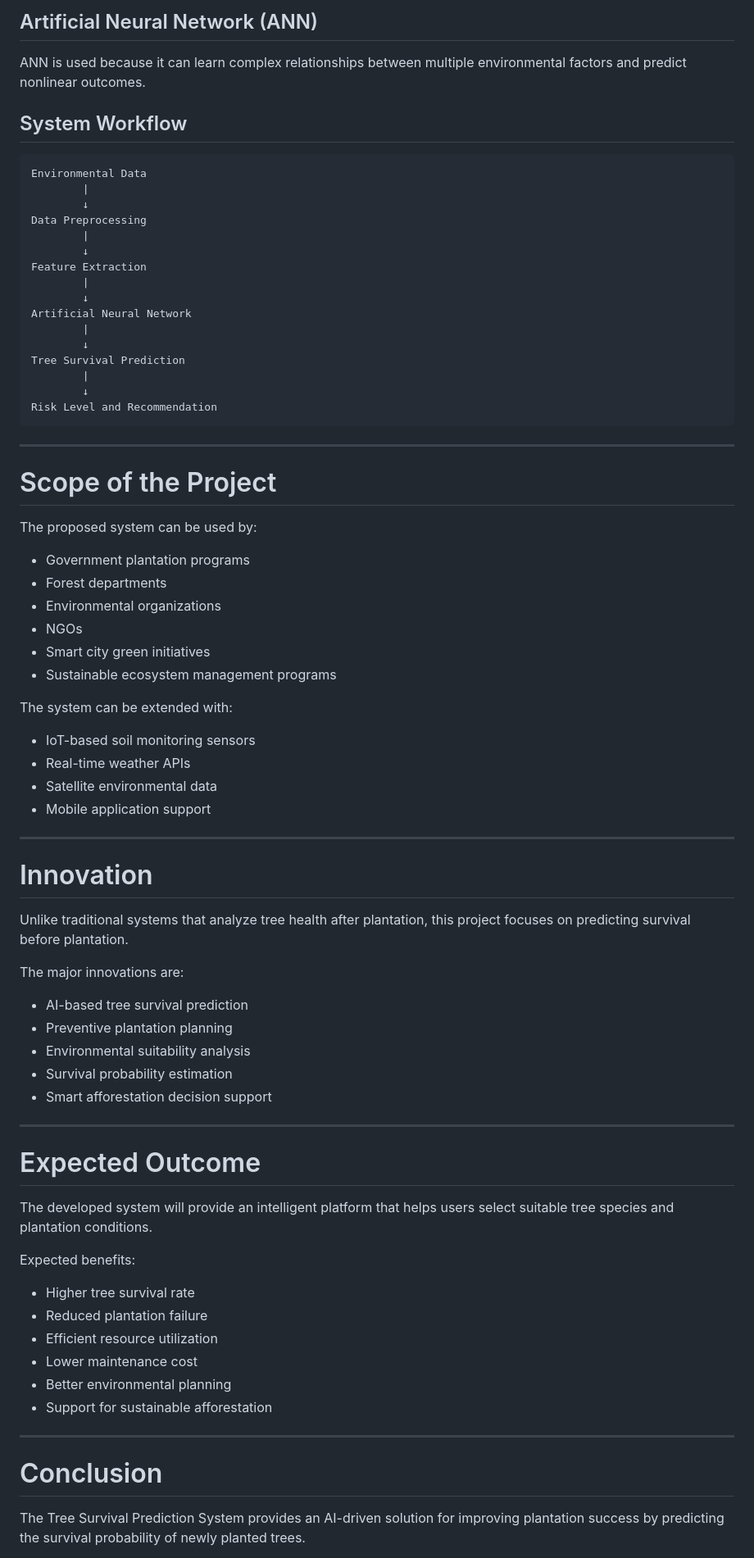
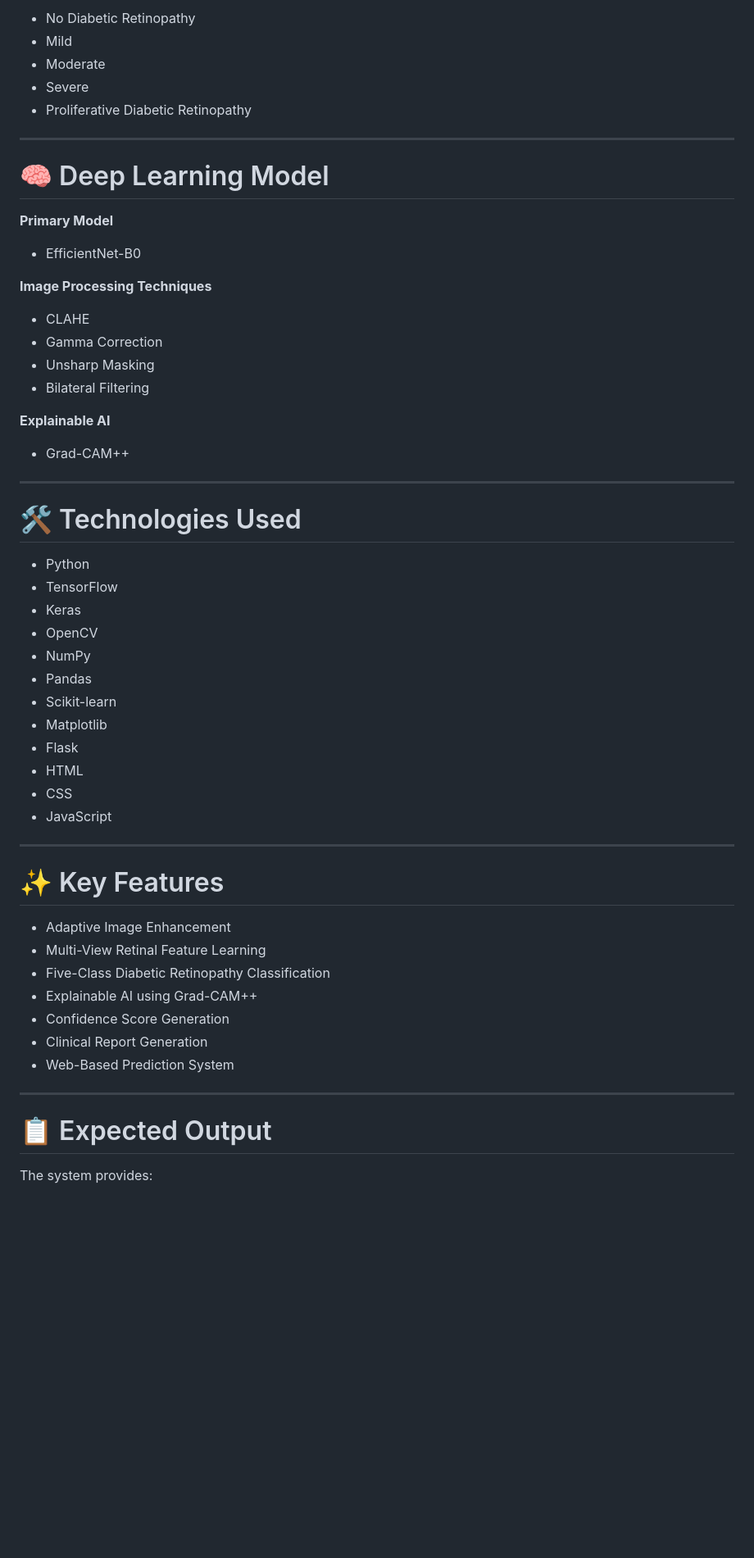
Before and after one commit to MegathilagavathyS/projectwork2-phase1, a Markdown page: README.md, the part around one of its changes. Shown at 82% size. Rendered like a GitHub page; blank space fills up the shorter version.

````diff
--- a/README.md
+++ b/README.md
@@ -157,80 +74,60 @@ The proposed system uses:
-## Artificial Neural Network (ANN)
-
-ANN is used because it can learn complex relationships between multiple environmental factors and predict nonlinear outcomes.
-
-## System Workflow
-
-```
-Environmental Data
-        |
-        ↓
-Data Preprocessing
-        |
-        ↓
-Feature Extraction
-        |
-        ↓
-Artificial Neural Network
-        |
-        ↓
-Tree Survival Prediction
-        |
-        ↓
-Risk Level and Recommendation
-```
+* No Diabetic Retinopathy
+* Mild
+* Moderate
+* Severe
+* Proliferative Diabetic Retinopathy
 
 ---
 
-# Scope of the Project
+# 🧠 Deep Learning Model
 
-The proposed system can be used by:
+**Primary Model**
 
-- Government plantation programs
-- Forest departments
-- Environmental organizations
-- NGOs
-- Smart city green initiatives
-- Sustainable ecosystem management programs
+* EfficientNet-B0
 
-The system can be extended with:
+**Image Processing Techniques**
 
-- IoT-based soil monitoring sensors
-- Real-time weather APIs
-- Satellite environmental data
-- Mobile application support
+* CLAHE
+* Gamma Correction
+* Unsharp Masking
+* Bilateral Filtering
+
+**Explainable AI**
+
+* Grad-CAM++
 
 ---
 
-# Innovation
+# 🛠 Technologies Used
 
-Unlike traditional systems that analyze tree health after plantation, this project focuses on predicting survival before plantation.
-
-The major innovations are:
-
-- AI-based tree survival prediction
-- Preventive plantation planning
-- Environmental suitability analysis
-- Survival probability estimation
-- Smart afforestation decision support
+* Python
+* TensorFlow
+* Keras
+* OpenCV
+* NumPy
+* Pandas
+* Scikit-learn
+* Matplotlib
+* Flask
+* HTML
+* CSS
+* JavaScript
 
 ---
 
-# Expected Outcome
+# ✨ Key Features
 
-The developed system will provide an intelligent platform that helps users select suitable tree species and plantation conditions.
-
-Expected benefits:
-
-- Higher tree survival rate
-- Reduced plantation failure
-- Efficient resource utilization
-- Lower maintenance cost
-- Better environmental planning
-- Support for sustainable afforestation
+* Adaptive Image Enhancement
+* Multi-View Retinal Feature Learning
+* Five-Class Diabetic Retinopathy Classification
+* Explainable AI using Grad-CAM++
+* Confidence Score Generation
+* Clinical Report Generation
+* Web-Based Prediction System
 
 ---
 
-# Conclusion
+# 📋 Expected Output
 
-The Tree Survival Prediction System provides an AI-driven solution for improving plantation success by predicting the survival probability of newly planted trees.
+The system provides:
 
````
Also changed, not shown: other parts of README.md (+111 -136 lines).
